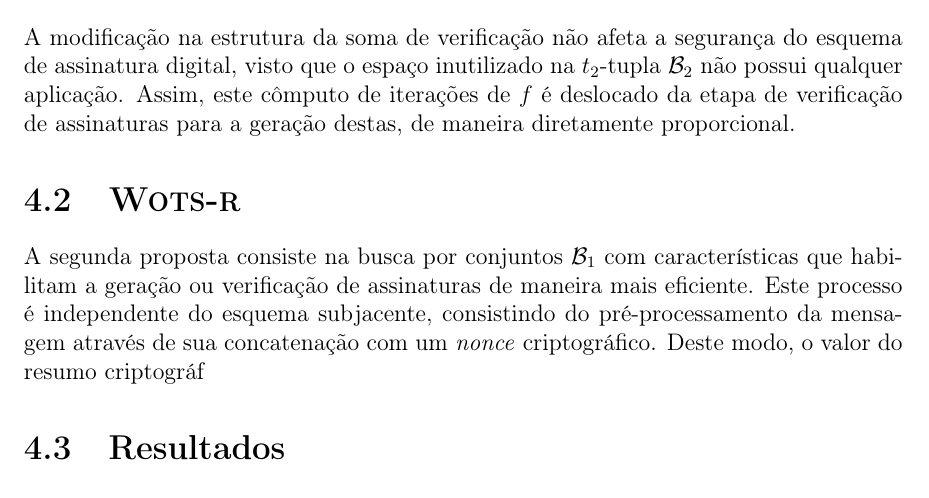
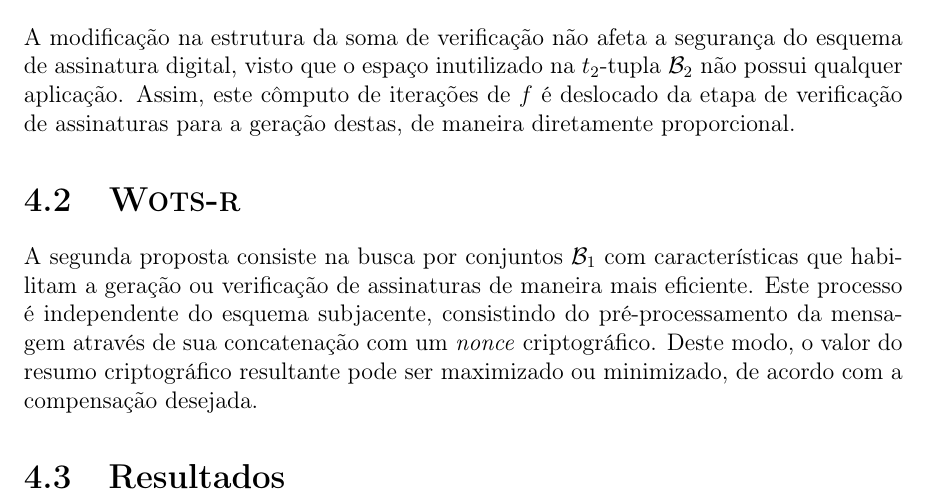
Before and after one commit to zambonin/bsc, a LaTeX document (bsc.tex): part of page 41 of 46, cut so that both start at the same text. Compiled offline with pdfLaTeX.

Commit message:
sharelatex: update bsc.tex to r34822

```diff
--- a/bsc.tex
+++ b/bsc.tex
@@ -1840,7 +1840,7 @@ A modificação na estrutura da soma de verificação não afeta a segurança do
 
 \section{\textsc{Wots-r}}
 
-A segunda proposta consiste na busca por conjuntos $\mathcal{B}_1$ com características que habilitam a geração ou verificação de assinaturas de maneira mais eficiente. Este processo é independente do esquema subjacente, consistindo do pré-processamento da mensagem através de sua concatenação com um \emph{nonce} criptográfico. Deste modo, o valor do resumo criptográf
+A segunda proposta consiste na busca por conjuntos $\mathcal{B}_1$ com características que habilitam a geração ou verificação de assinaturas de maneira mais eficiente. Este processo é independente do esquema subjacente, consistindo do pré-processamento da mensagem através de sua concatenação com um \emph{nonce} criptográfico. Deste modo, o valor do resumo criptográfico resultante pode ser maximizado ou minimizado, de acordo com a compensação desejada.
 
 \section{Resultados}
 
```
